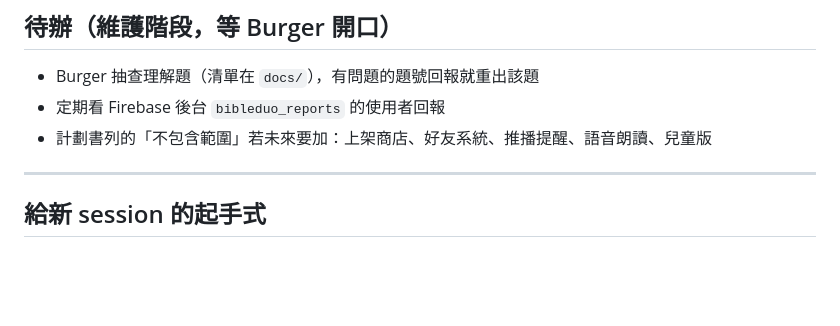
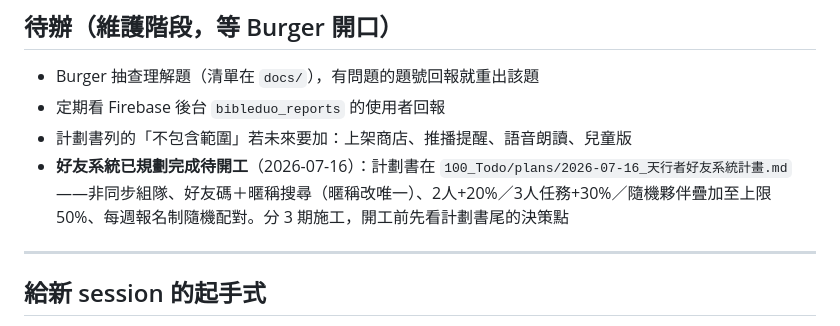
Before and after one commit to kindms/bibleduo, a Markdown page: 交接報告.md, the part around the change. Drawn GitHub-style; blank space fills up the shorter version.

Commit message:
docs: 交接報告登記好友系統計劃書位置（待開工）
Co-Authored-By: Claude <noreply@anthropic.com>

```diff
--- a/交接報告.md
+++ b/交接報告.md
@@ -153,7 +153,8 @@ git -C C:/Users/User/LittleRainCC/bibleduo push -q
 
 - Burger 抽查理解題（清單在 `docs/`），有問題的題號回報就重出該題
 - 定期看 Firebase 後台 `bibleduo_reports` 的使用者回報
-- 計劃書列的「不包含範圍」若未來要加：上架商店、好友系統、推播提醒、語音朗讀、兒童版
+- 計劃書列的「不包含範圍」若未來要加：上架商店、推播提醒、語音朗讀、兒童版
+- **好友系統已規劃完成待開工**（2026-07-16）：計劃書在 `100_Todo/plans/2026-07-16_天行者好友系統計畫.md`——非同步組隊、好友碼＋暱稱搜尋（暱稱改唯一）、2人+20%／3人任務+30%／隨機夥伴疊加至上限50%、每週報名制隨機配對。分 3 期施工，開工前先看計劃書尾的決策點
 
 ---
 
```
